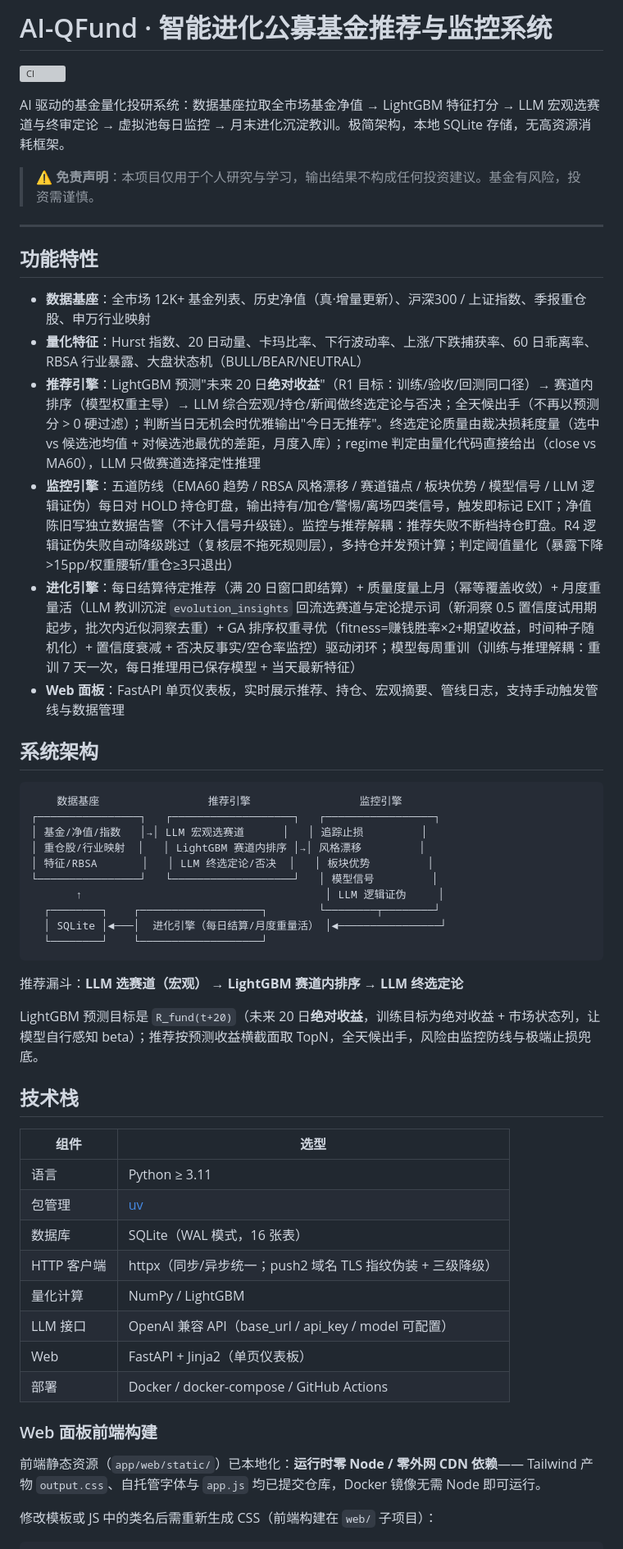
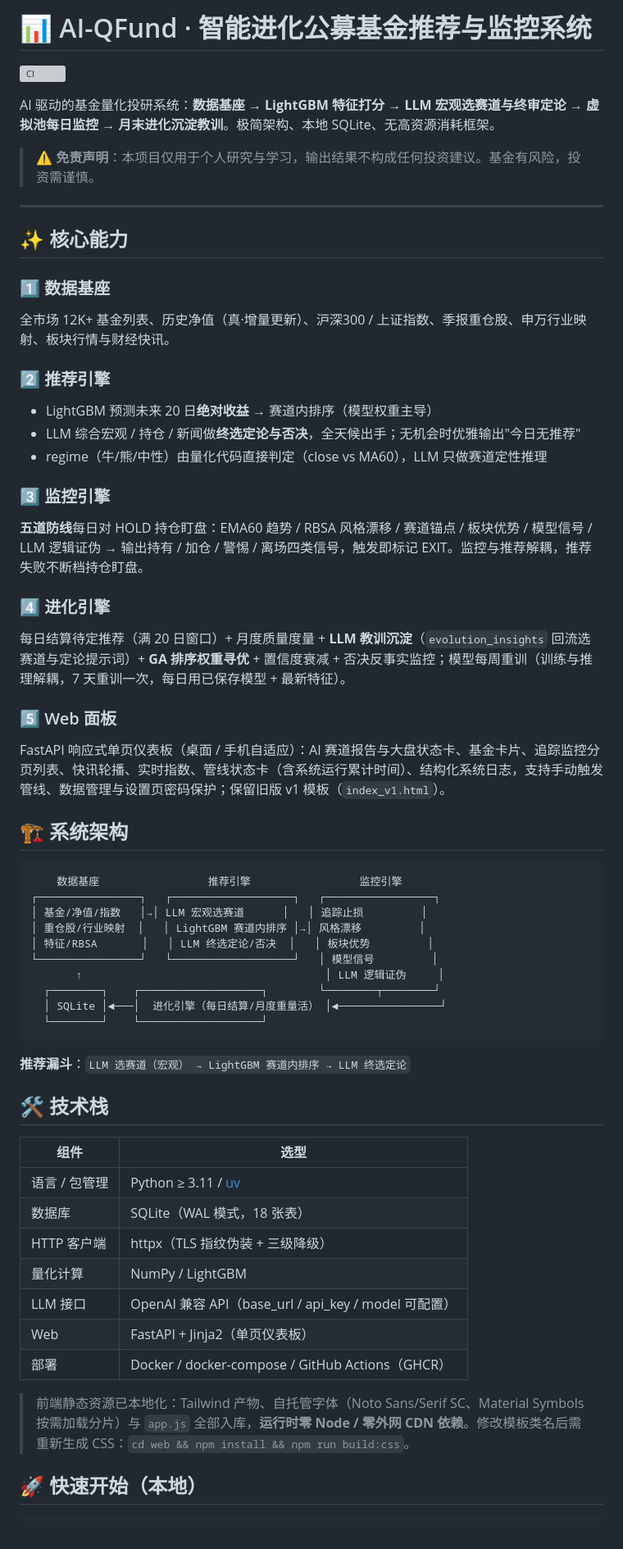
Before and after one commit to ariesljm/AI-QFund, a Markdown page: README.md, the part around one of its changes. Shown at 82% size. Rendered like a GitHub page; grey boxes are pictures that could not be loaded.

````diff
--- a/README.md
+++ b/README.md
@@ -1,23 +1,33 @@
-# AI-QFund · 智能进化公募基金推荐与监控系统
+# 📊 AI-QFund · 智能进化公募基金推荐与监控系统
 
 [![CI](https://github.com/ariesljm/AI-QFund/actions/workflows/ci.yml/badge.svg)](https://github.com/ariesljm/AI-QFund/actions/workflows/ci.yml)
 
-AI 驱动的基金量化投研系统：数据基座拉取全市场基金净值 → LightGBM 特征打分 → LLM 宏观选赛道与终审定论 → 虚拟池每日监控 → 月末进化沉淀教训。极简架构，本地 SQLite 存储，无高资源消耗框架。
+AI 驱动的基金量化投研系统：**数据基座 → LightGBM 特征打分 → LLM 宏观选赛道与终审定论 → 虚拟池每日监控 → 月末进化沉淀教训**。极简架构、本地 SQLite、无高资源消耗框架。
 
 > ⚠️ **免责声明**：本项目仅用于个人研究与学习，输出结果不构成任何投资建议。基金有风险，投资需谨慎。
 
 ---
 
-## 功能特性
+## ✨ 核心能力
 
-- **数据基座**：全市场 12K+ 基金列表、历史净值（真·增量更新）、沪深300 / 上证指数、季报重仓股、申万行业映射
-- **量化特征**：Hurst 指数、20 日动量、卡玛比率、下行波动率、上涨/下跌捕获率、60 日乖离率、RBSA 行业暴露、大盘状态机（BULL/BEAR/NEUTRAL）
-- **推荐引擎**：LightGBM 预测"未来 20 日**绝对收益**"（R1 目标：训练/验收/回测同口径）→ 赛道内排序（模型权重主导）→ LLM 综合宏观/持仓/新闻做终选定论与否决；全天候出手（不再以预测分 > 0 硬过滤）；判断当日无机会时优雅输出"今日无推荐"。终选定论质量由裁决损耗度量（选中 vs 候选池均值 + 对候选池最优的差距，月度入库）；regime 判定由量化代码直接给出（close vs MA60），LLM 只做赛道选择定性推理
-- **监控引擎**：五道防线（EMA60 趋势 / RBSA 风格漂移 / 赛道锚点 / 板块优势 / 模型信号 / LLM 逻辑证伪）每日对 HOLD 持仓盯盘，输出持有/加仓/警惕/离场四类信号，触发即标记 EXIT；净值陈旧写独立数据告警（不计入信号升级链）。监控与推荐解耦：推荐失败不断档持仓盯盘。R4 逻辑证伪失败自动降级跳过（复核层不拖死规则层），多持仓并发预计算；判定阈值量化（暴露下降>15pp/权重腰斩/重仓≥3只退出）
-- **进化引擎**：每日结算待定推荐（满 20 日窗口即结算）+ 质量度量上月（幂等覆盖收敛）+ 月度重量活（LLM 教训沉淀 `evolution_insights` 回流选赛道与定论提示词（新洞察 0.5 置信度试用期起步，批次内近似洞察去重）+ GA 排序权重寻优（fitness=赚钱胜率×2+期望收益，时间种子随机化）+ 置信度衰减 + 否决反事实/空仓率监控）驱动闭环；模型每周重训（训练与推理解耦：重训 7 天一次，每日推理用已保存模型 + 当天最新特征）
-- **Web 面板**：FastAPI 单页仪表板，实时展示推荐、持仓、宏观摘要、管线日志，支持手动触发管线与数据管理
+### 1️⃣ 数据基座
+全市场 12K+ 基金列表、历史净值（真·增量更新）、沪深300 / 上证指数、季报重仓股、申万行业映射、板块行情与财经快讯。
 
-## 系统架构
+### 2️⃣ 推荐引擎
+- LightGBM 预测未来 20 日**绝对收益** → 赛道内排序（模型权重主导）
+- LLM 综合宏观 / 持仓 / 新闻做**终选定论与否决**，全天候出手；无机会时优雅输出"今日无推荐"
+- regime（牛/熊/中性）由量化代码直接判定（close vs MA60），LLM 只做赛道定性推理
+
+### 3️⃣ 监控引擎
+**五道防线**每日对 HOLD 持仓盯盘：EMA60 趋势 / RBSA 风格漂移 / 赛道锚点 / 板块优势 / 模型信号 / LLM 逻辑证伪 → 输出持有 / 加仓 / 警惕 / 离场四类信号，触发即标记 EXIT。监控与推荐解耦，推荐失败不断档持仓盯盘。
+
+### 4️⃣ 进化引擎
+每日结算待定推荐（满 20 日窗口）+ 月度质量度量 + **LLM 教训沉淀**（`evolution_insights` 回流选赛道与定论提示词）+ **GA 排序权重寻优** + 置信度衰减 + 否决反事实监控；模型每周重训（训练与推理解耦，7 天重训一次，每日用已保存模型 + 最新特征）。
+
+### 5️⃣ Web 面板
+FastAPI 响应式单页仪表板（桌面 / 手机自适应）：AI 赛道报告与大盘状态卡、基金卡片、追踪监控分页列表、快讯轮播、实时指数、管线状态卡（含系统运行累计时间）、结构化系统日志，支持手动触发管线、数据管理与设置页密码保护；保留旧版 v1 模板（`index_v1.html`）。
+
+## 🏗️ 系统架构
 
 ```
     数据基座                 推荐引擎                 监控引擎
@@ -31,28 +41,23 @@ AI 驱动的基金量化投研系统：数据基座拉取全市场基金净值
   │ SQLite │◄───│  进化引擎（每日结算/月度重量活） │◄────────────────┘
   └────────┘    └───────────────────┘
 ```
-推荐漏斗：**LLM 选赛道（宏观） → LightGBM 赛道内排序 → LLM 终选定论**
 
-LightGBM 预测目标是 `R_fund(t+20)`（未来 20 日**绝对收益**，训练目标为绝对收益 + 市场状态列，让模型自行感知 beta）；推荐按预测收益横截面取 TopN，全天候出手，风险由监控防线与极端止损兜底。
+**推荐漏斗**：`LLM 选赛道（宏观） → LightGBM 赛道内排序 → LLM 终选定论`
 
-## 技术栈
+## 🛠️ 技术栈
 
 | 组件 | 选型 |
 |------|------|
-| 语言 | Python ≥ 3.11 |
-| 包管理 | [uv](https://docs.astral.sh/uv/) |
-| 数据库 | SQLite（WAL 模式，16 张表） |
-| HTTP 客户端 | httpx（同步/异步统一；push2 域名 TLS 指纹伪装 + 三级降级） |
+| 语言 / 包管理 | Python ≥ 3.11 / [uv](https://docs.astral.sh/uv/) |
+| 数据库 | SQLite（WAL 模式，18 张表） |
+| HTTP 客户端 | httpx（TLS 指纹伪装 + 三级降级） |
 | 量化计算 | NumPy / LightGBM |
 | LLM 接口 | OpenAI 兼容 API（base_url / api_key / model 可配置） |
 | Web | FastAPI + Jinja2（单页仪表板） |
-| 部署 | Docker / docker-compose / GitHub Actions |
+| 部署 | Docker / docker-compose / GitHub Actions（GHCR） |
 
-### Web 面板前端构建
+> 前端静态资源已本地化：Tailwind 产物、自托管字体（Noto Sans/Serif SC、Material Symbols 按需加载分片）与 `app.js` 全部入库，**运行时零 Node / 零外网 CDN 依赖**。修改模板类名后需重新生成 CSS：`cd web && npm install && npm run build:css`。
 
-前端静态资源（`app/web/static/`）已本地化：**运行时零 Node / 零外网 CDN 依赖**——
-Tailwind 产物 `output.css`、自托管字体与 `app.js` 均已提交仓库，Docker 镜像无需 Node 即可运行。
-
-修改模板或 JS 中的类名后需重新生成 CSS（前端构建在 `web/` 子项目）：
+## 🚀 快速开始（本地）
 
 ```bash
````
Also changed, not shown: other parts of README.md (+40 -88 lines).
